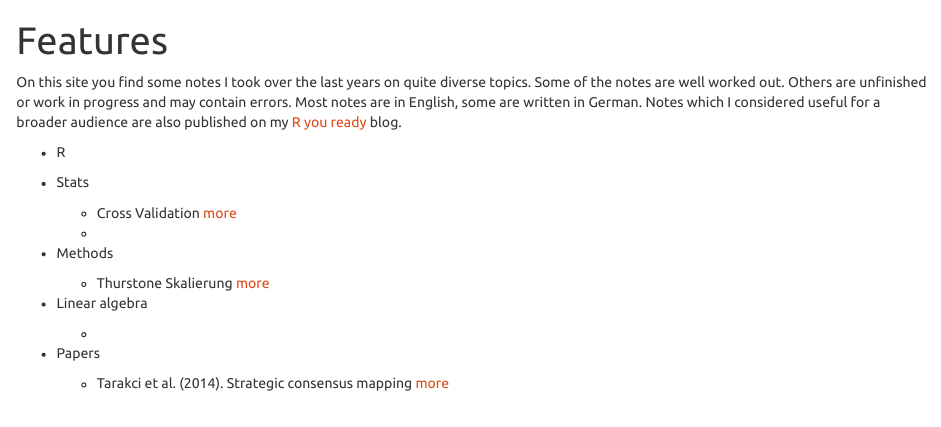
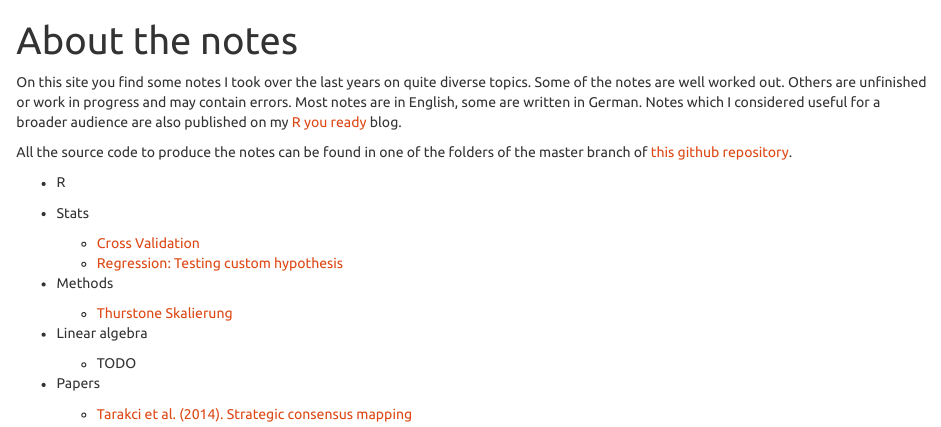
Before and after one commit to markheckmann/notes, an R Markdown document (index.Rmd): the page in a window 1100 px wide, from its top. Rendered offline with R 4.5, knitr and Pandoc, with nearby package versions.

Commit message:
add regression custom hypothesis note

```diff
--- a/index.Rmd
+++ b/index.Rmd
@@ -1,5 +1,5 @@
 ---
-title: "Features"
+title: "About the notes"
 output:
   html_document:
     toc: true
@@ -7,16 +7,18 @@ output:
 
 On this site you find some notes I took over the last years on quite diverse topics. Some of the notes are well worked out. Others are unfinished or work in progress and may contain errors. Most notes are in English, some are written in German. Notes which I considered useful for a broader audience are also published on my [R you ready](http://ryouready.wordpress.com) blog.
 
+All the source code to produce the notes can be found in one of the folders of the master branch of [this github repository](https://github.com/markheckmann/notes).
+
 * R
 
 * Stats
-    + Cross Validation [more](./cross_validation.html)
-    +
+    + [Cross Validation](./cross_validation.html)
+    + [Regression: Testing custom hypothesis](./regression_custom_hypotheses.html)
 * Methods
-    + Thurstone Skalierung [more](./scaling_thurstone.html)
+    + [Thurstone Skalierung](./scaling_thurstone.html)
 
 * Linear algebra
-    +
+    + TODO
 
 * Papers
-    + Tarakci et al. (2014). Strategic consensus mapping [more](./strategic_consensus_mapping_sray.html)
+    + [Tarakci et al. (2014). Strategic consensus mapping](./strategic_consensus_mapping_sray.html)
```
Also changed, not shown: R/copy_files.R (+2 -1 lines), index.html, regression_custom_hypotheses.html (added).
